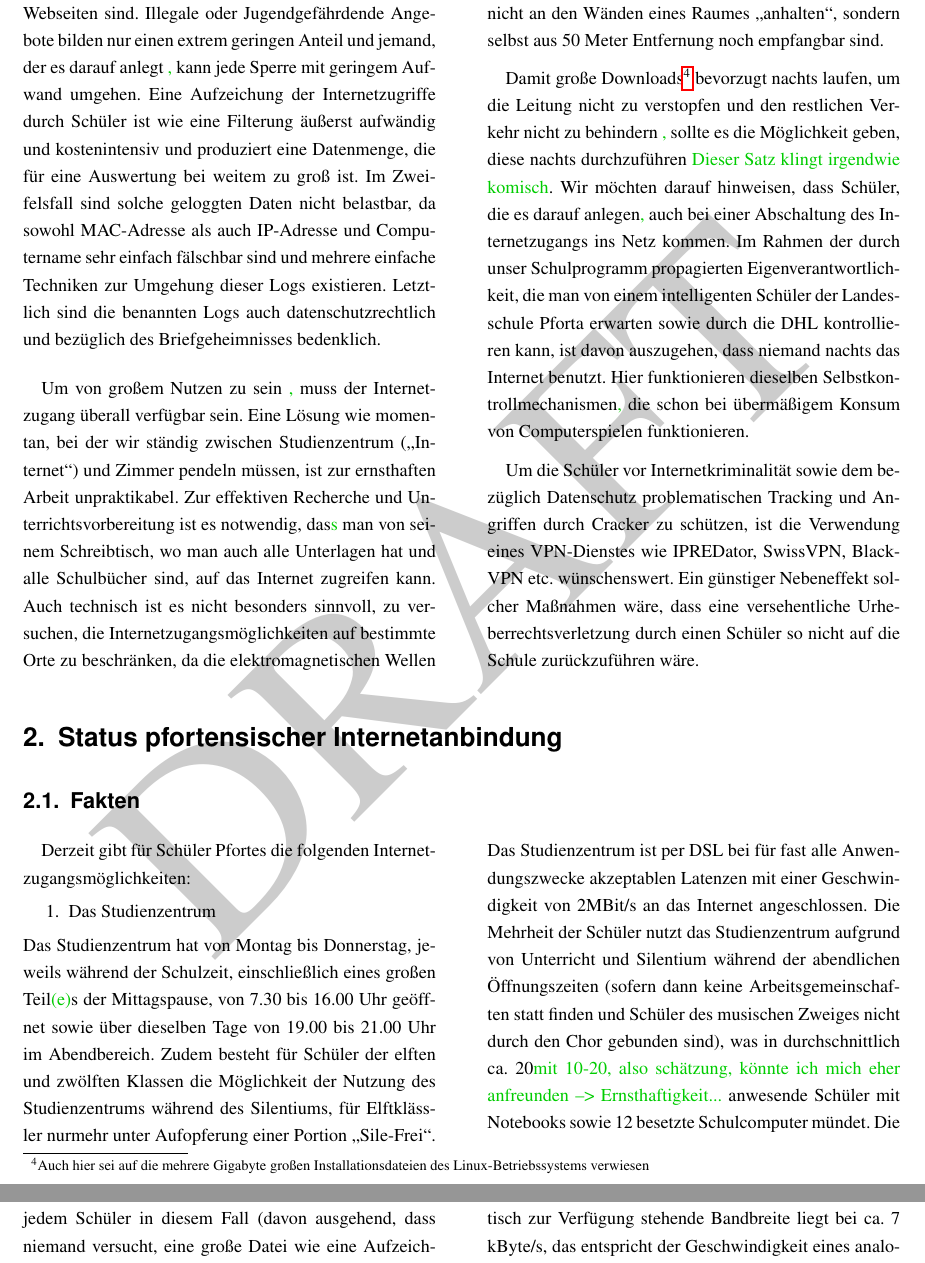
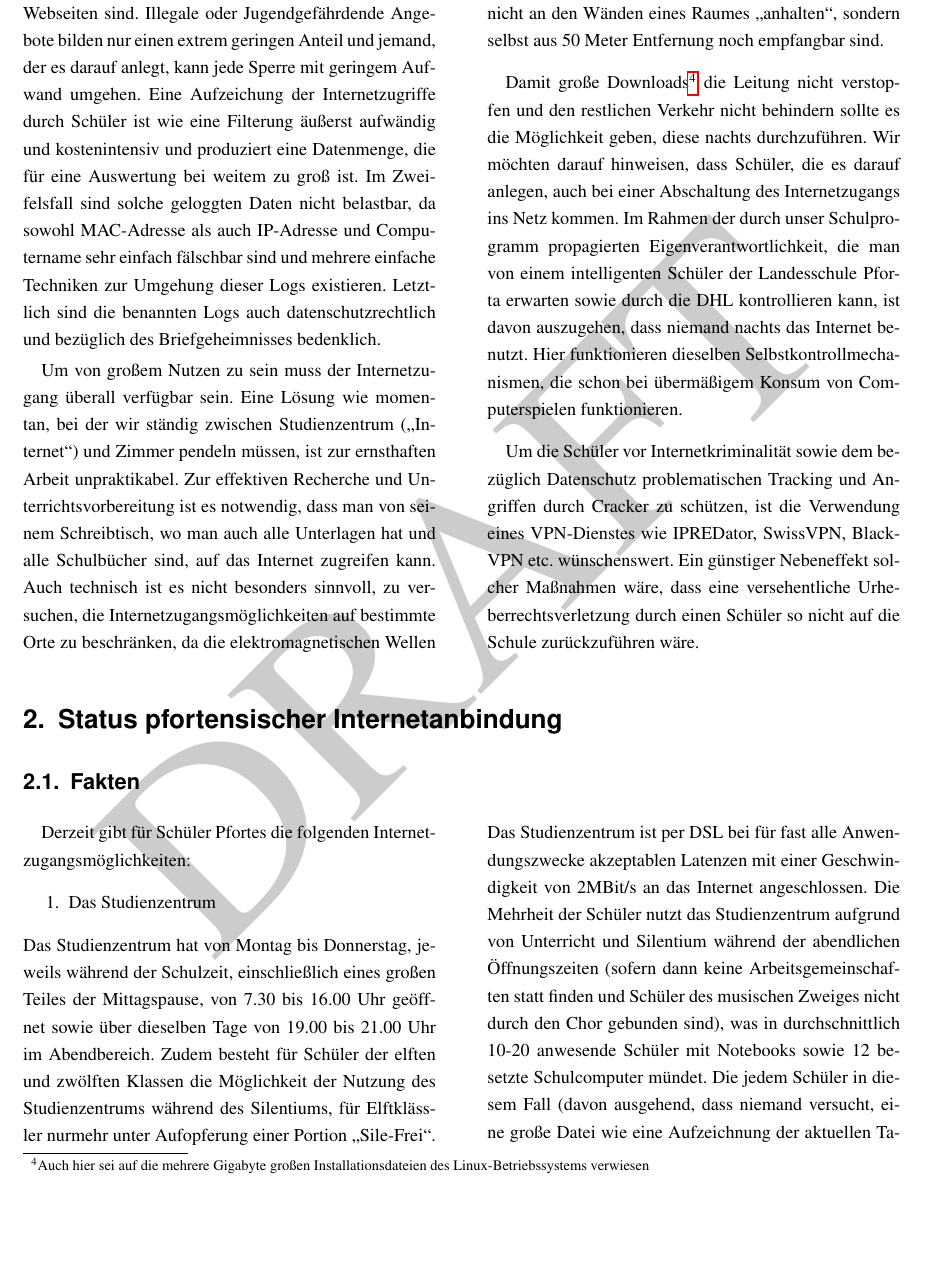
Before and after one commit to jaseg/Internetinformation, a LaTeX paper (info.tex): two parts of pages 3 and 4 of 10 before the commit and part of page 3 of 10 after it, the two joined at a grey line, cut so that both start at the same text, the shorter picture padded with empty space. Compiled offline with pdfLaTeX.

Commit message:
nun alles von robert eingebaut

```diff
--- a/info.tex
+++ b/info.tex
@@ -120,11 +120,11 @@ Moderne Nutzung des Internets erfordert eine hohe Bandbreite und eine geringe La
 Des weiteren muss ein schülerfreundlicher Internetzugang, der den Anforderungen an den Bildungsauftrag der Schule entspricht, unbedingt unzensiert sein. Der Einsatz von Filtersoftware zieht immer \gfu Kollateralschaden\gfo mit sich. Die Sperrung normaler Webseiten ist nicht verhinderbar.
 Filterlisten müssen gewartet werden. Diese Wartung kostet Zeit und damit Geld --- der Aufwand ist so groß, dass es für eine Schule wie Schulpforte unmöglich ist, diesen Aufwand zu bewerkstelligen. Eine Filterung der Internetzugriffe auf Basis einer Whitelist ist unpraktikabel, da es um einige Zehnerpotenzen zu viele Webseiten gibt \robert{,} um auch nur einen mikroskopischen Bruchteil zu indizieren.
 
-Wir möchten darauf hinweisen, dass der Großteil dessen, was man im Internet finden kann, völlig normale Webseiten sind. Illegale oder Jugendgefährdende Angebote bilden nur einen extrem geringen Anteil und jemand, der es darauf anlegt \robert{,} kann jede Sperre mit geringem Aufwand umgehen. Eine Aufzeichung der Internetzugriffe durch Schüler ist wie eine Filterung äußerst aufwändig und kostenintensiv und produziert eine Datenmenge, die für eine Auswertung bei weitem zu groß ist. Im Zweifelsfall sind solche geloggten Daten nicht belastbar, da sowohl MAC-Adresse als auch IP-Adresse und Computername sehr einfach fälschbar sind und mehrere einfache Techniken zur Umgehung dieser Logs existieren. Letztlich sind die benannten Logs auch datenschutzrechtlich und bezüglich des Briefgeheimnisses bedenklich.
+Wir möchten darauf hinweisen, dass der Großteil dessen, was man im Internet finden kann, völlig normale Webseiten sind. Illegale oder Jugendgefährdende Angebote bilden nur einen extrem geringen Anteil und jemand, der es darauf anlegt, kann jede Sperre mit geringem Aufwand umgehen. Eine Aufzeichung der Internetzugriffe durch Schüler ist wie eine Filterung äußerst aufwändig und kostenintensiv und produziert eine Datenmenge, die für eine Auswertung bei weitem zu groß ist. Im Zweifelsfall sind solche geloggten Daten nicht belastbar, da sowohl MAC-Adresse als auch IP-Adresse und Computername sehr einfach fälschbar sind und mehrere einfache Techniken zur Umgehung dieser Logs existieren. Letztlich sind die benannten Logs auch datenschutzrechtlich und bezüglich des Briefgeheimnisses bedenklich.
 
-Um von großem Nutzen zu sein \robert{,} muss der Internetzugang überall verfügbar sein. Eine Lösung wie momentan, bei der wir ständig zwischen Studienzentrum (\gfu Internet\grqq) und Zimmer pendeln müssen, ist zur ernsthaften Arbeit unpraktikabel. Zur effektiven Recherche und Unterrichtsvorbereitung ist es notwendig, das\robert{s} man von seinem Schreibtisch, wo man auch alle Unterlagen hat und alle Schulbücher sind, auf das Internet zugreifen kann. Auch technisch ist es nicht besonders sinnvoll, zu versuchen, die Internetzugangsmöglichkeiten auf bestimmte Orte zu beschränken, da die elektromagnetischen Wellen eines WLANs -- wie jeder Physiklehrer bestätigen wird -- nicht an den Wänden eines Raumes \gfu anhalten\grqq, sondern selbst aus 50 Meter Entfernung noch empfangbar sind.
+Um von großem Nutzen zu sein muss der Internetzugang überall verfügbar sein. Eine Lösung wie momentan, bei der wir ständig zwischen Studienzentrum (\gfu Internet\grqq) und Zimmer pendeln müssen, ist zur ernsthaften Arbeit unpraktikabel. Zur effektiven Recherche und Unterrichtsvorbereitung ist es notwendig, dass man von seinem Schreibtisch, wo man auch alle Unterlagen hat und alle Schulbücher sind, auf das Internet zugreifen kann. Auch technisch ist es nicht besonders sinnvoll, zu versuchen, die Internetzugangsmöglichkeiten auf bestimmte Orte zu beschränken, da die elektromagnetischen Wellen eines WLANs -- wie jeder Physiklehrer bestätigen wird -- nicht an den Wänden eines Raumes \gfu anhalten\grqq, sondern selbst aus 50 Meter Entfernung noch empfangbar sind.
 
-Damit große Downloads\footnote{Auch hier sei auf die mehrere Gigabyte großen Installationsdateien des Linux-Betriebssystems verwiesen} bevorzugt nachts laufen, um die Leitung nicht zu verstopfen und den restlichen Verkehr nicht zu behindern \robert{,} sollte es die Möglichkeit geben, diese nachts durchzuführen \robert{Dieser Satz klingt irgendwie komisch}. Wir möchten darauf hinweisen, dass Schüler, die es darauf anlegen\robert{,} auch bei einer Abschaltung des Internetzugangs ins Netz kommen. Im Rahmen der durch unser Schulprogramm propagierten Eigenverantwortlichkeit, die man von einem intelligenten Schüler der Landesschule Pforta erwarten sowie durch die DHL kontrollieren kann, ist davon auszugehen, dass niemand nachts das Internet benutzt. Hier funktionieren dieselben Selbstkontrollmechanismen\robert{,} die schon bei übermäßigem Konsum von Computerspielen funktionieren.
+Damit große Downloads\footnote{Auch hier sei auf die mehrere Gigabyte großen Installationsdateien des Linux-Betriebssystems verwiesen} die Leitung nicht verstopfen und den restlichen Verkehr nicht behindern sollte es die Möglichkeit geben, diese nachts durchzuführen. Wir möchten darauf hinweisen, dass Schüler, die es darauf anlegen, auch bei einer Abschaltung des Internetzugangs ins Netz kommen. Im Rahmen der durch unser Schulprogramm propagierten Eigenverantwortlichkeit, die man von einem intelligenten Schüler der Landesschule Pforta erwarten sowie durch die DHL kontrollieren kann, ist davon auszugehen, dass niemand nachts das Internet benutzt. Hier funktionieren dieselben Selbstkontrollmechanismen, die schon bei übermäßigem Konsum von Computerspielen funktionieren.
 
 \hyphenation{Black-VPN}
 Um die Schüler vor Internetkriminalität sowie dem bezüglich Datenschutz problematischen Tracking und Angriffen durch Cracker zu schützen, ist die Verwendung eines VPN-Dienstes wie IPREDator, SwissVPN, BlackVPN etc.\ wünschenswert. Ein günstiger Nebeneffekt solcher Maßnahmen wäre, dass eine versehentliche Urheberrechtsverletzung durch einen Schüler so nicht auf die Schule zurückzuführen wäre.
@@ -157,7 +157,7 @@ Derzeit gibt für Schüler Pfortes die folgenden Internetzugangsmöglichkeiten:
 \begin{enumerate}
   \item Das Studienzentrum
 \end{enumerate}
-Das Studienzentrum hat von Montag bis Donnerstag, jeweils während der Schulzeit, einschließlich eines großen Teil\robert{(e)}s der Mittagspause, von 7.30 bis 16.00 Uhr geöffnet sowie über dieselben Tage von 19.00 bis 21.00 Uhr im Abendbereich. Zudem besteht für Schüler der elften und zwölften Klassen die Möglichkeit der Nutzung des Studienzentrums während des Silentiums, für Elftklässler nurmehr unter Aufopferung einer Portion \gfu Sile-Frei\grqq. Das Studienzentrum ist per DSL bei für fast alle Anwendungszwecke akzeptablen Latenzen mit einer Geschwindigkeit von 2MBit/s an das Internet angeschlossen. Die Mehrheit der Schüler nutzt das Studienzentrum aufgrund von Unterricht und Silentium während der abendlichen Öffnungszeiten (sofern dann keine Arbeitsgemeinschaften statt finden und Schüler des musischen Zweiges nicht durch den Chor gebunden sind), was in durchschnittlich ca. 20\robert{mit 10-20, also schätzung, könnte ich mich eher anfreunden --> Ernsthaftigkeit...} anwesende Schüler mit Notebooks sowie 12 besetzte Schulcomputer mündet. Die jedem Schüler in diesem Fall (davon ausgehend, dass niemand versucht, eine große Datei wie eine Aufzeichnung der aktuellen Tagesschau herunterzuladen) theoretisch zur Verfügung stehende Bandbreite liegt bei ca. 7 kByte/s, das entspricht der Geschwindigkeit eines analogen Modems.
+Das Studienzentrum hat von Montag bis Donnerstag, jeweils während der Schulzeit, einschließlich eines großen Teiles der Mittagspause, von 7.30 bis 16.00 Uhr geöffnet sowie über dieselben Tage von 19.00 bis 21.00 Uhr im Abendbereich. Zudem besteht für Schüler der elften und zwölften Klassen die Möglichkeit der Nutzung des Studienzentrums während des Silentiums, für Elftklässler nurmehr unter Aufopferung einer Portion \gfu Sile-Frei\grqq. Das Studienzentrum ist per DSL bei für fast alle Anwendungszwecke akzeptablen Latenzen mit einer Geschwindigkeit von 2MBit/s an das Internet angeschlossen. Die Mehrheit der Schüler nutzt das Studienzentrum aufgrund von Unterricht und Silentium während der abendlichen Öffnungszeiten (sofern dann keine Arbeitsgemeinschaften statt finden und Schüler des musischen Zweiges nicht durch den Chor gebunden sind), was in durchschnittlich 10-20 anwesende Schüler mit Notebooks sowie 12 besetzte Schulcomputer mündet. Die jedem Schüler in diesem Fall (davon ausgehend, dass niemand versucht, eine große Datei wie eine Aufzeichnung der aktuellen Tagesschau herunterzuladen) theoretisch zur Verfügung stehende Bandbreite liegt bei ca. 7 kByte/s, das entspricht der Geschwindigkeit eines analogen Modems.
 \end{multicols}
 %stuze: 2mbit
 %sonst exakt nichts
```
Also changed, not shown: info.pdf, info.tex (14 more changed lines), 3 other files.
